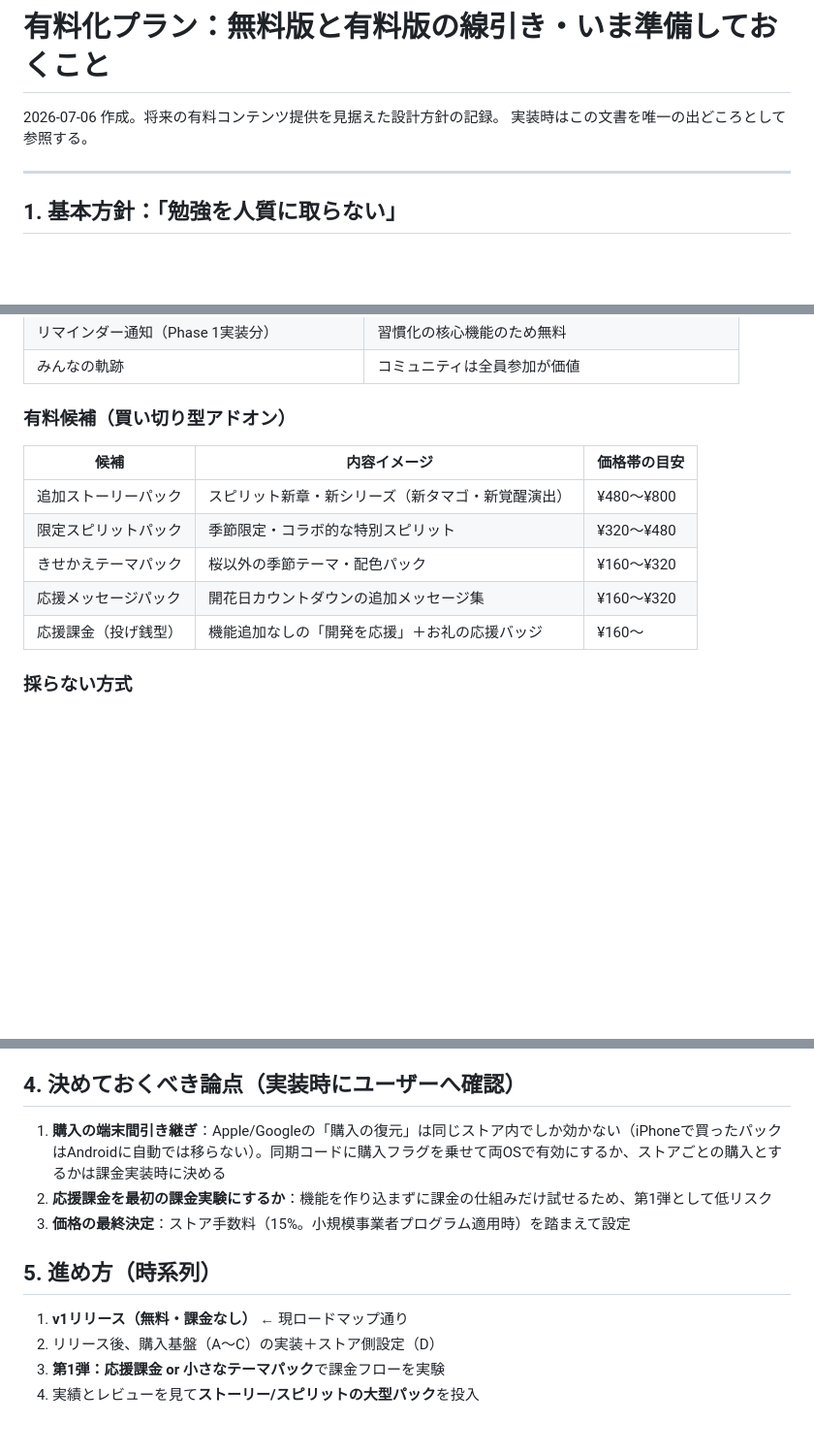
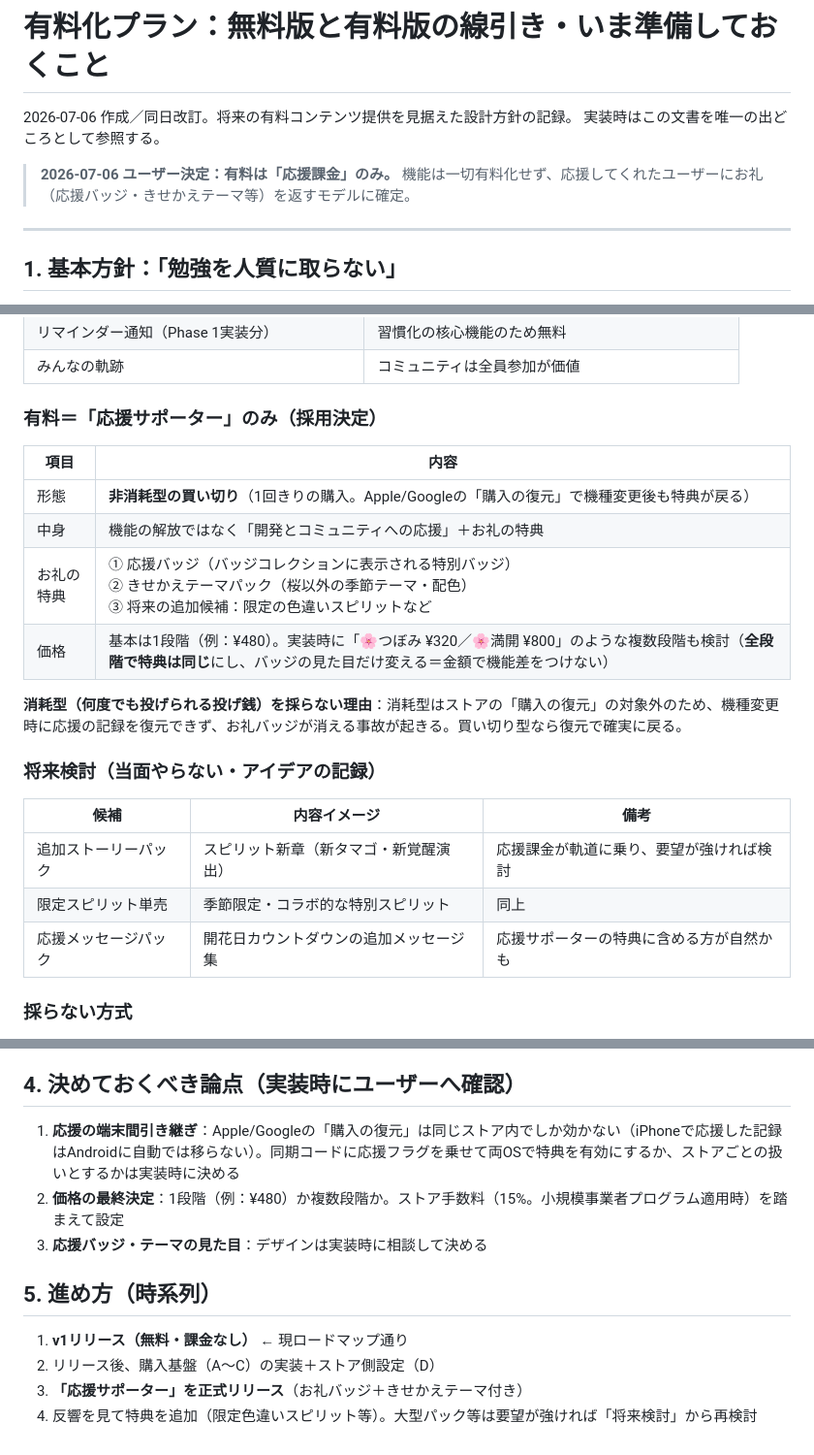
Before and after one commit to urutoraktiti-boop/kotsusaku-app, a Markdown page: docs/monetization-plan.md, 3 parts joined by grey strips. Shown at 97% size. Rendered like a GitHub page; blank space fills up the shorter version.

Commit message:
有料化プランを「応援課金のみ」モデルに改訂
- 有料は応援サポーター課金（買い切り・復元可能）のみに確定
- お礼特典: 応援バッジ＋きせかえテーマ（将来: 限定色違いスピリット）
- 消耗型投げ銭を採らない理由（機種変更で復元不可）を明記
- 旧有料候補は「将来検討」として記録を保持

Co-Authored-By: Claude Fable 5 <noreply@anthropic.com>
Claude-Session: https://claude.ai/code/session_01BrECW11m1jACBRfSvXspyQ

```diff
--- a/docs/monetization-plan.md
+++ b/docs/monetization-plan.md
@@ -1,7 +1,10 @@
 # 有料化プラン：無料版と有料版の線引き・いま準備しておくこと
 
-2026-07-06 作成。将来の有料コンテンツ提供を見据えた設計方針の記録。
+2026-07-06 作成／同日改訂。将来の有料コンテンツ提供を見据えた設計方針の記録。
 実装時はこの文書を唯一の出どころとして参照する。
+
+> **2026-07-06 ユーザー決定：有料は「応援課金」のみ。**
+> 機能は一切有料化せず、応援してくれたユーザーにお礼（応援バッジ・きせかえテーマ等）を返すモデルに確定。
 
 ---
 
@@ -30,14 +33,23 @@
 | リマインダー通知（Phase 1実装分） | 習慣化の核心機能のため無料 |
 | みんなの軌跡 | コミュニティは全員参加が価値 |
 
-### 有料候補（買い切り型アドオン）
-| 候補 | 内容イメージ | 価格帯の目安 |
+### 有料＝「応援サポーター」のみ（採用決定）
+
+| 項目 | 内容 |
+|---|---|
+| 形態 | **非消耗型の買い切り**（1回きりの購入。Apple/Googleの「購入の復元」で機種変更後も特典が戻る） |
+| 中身 | 機能の解放ではなく「開発とコミュニティへの応援」＋お礼の特典 |
+| お礼の特典 | ① 応援バッジ（バッジコレクションに表示される特別バッジ）<br>② きせかえテーマパック（桜以外の季節テーマ・配色）<br>③ 将来の追加候補：限定の色違いスピリットなど |
+| 価格 | 基本は1段階（例：¥480）。実装時に「🌸つぼみ ¥320／🌸満開 ¥800」のような複数段階も検討（**全段階で特典は同じ**にし、バッジの見た目だけ変える＝金額で機能差をつけない） |
+
+**消耗型（何度でも投げられる投げ銭）を採らない理由**：消耗型はストアの「購入の復元」の対象外のため、機種変更時に応援の記録を復元できず、お礼バッジが消える事故が起きる。買い切り型なら復元で確実に戻る。
+
+### 将来検討（当面やらない・アイデアの記録）
+| 候補 | 内容イメージ | 備考 |
 |---|---|---|
-| 追加ストーリーパック | スピリット新章・新シリーズ（新タマゴ・新覚醒演出） | ¥480〜¥800 |
-| 限定スピリットパック | 季節限定・コラボ的な特別スピリット | ¥320〜¥480 |
-| きせかえテーマパック | 桜以外の季節テーマ・配色パック | ¥160〜¥320 |
-| 応援メッセージパック | 開花日カウントダウンの追加メッセージ集 | ¥160〜¥320 |
-| 応援課金（投げ銭型） | 機能追加なしの「開発を応援」＋お礼の応援バッジ | ¥160〜 |
+| 追加ストーリーパック | スピリット新章（新タマゴ・新覚醒演出） | 応援課金が軌道に乗り、要望が強ければ検討 |
+| 限定スピリット単売 | 季節限定・コラボ的な特別スピリット | 同上 |
+| 応援メッセージパック | 開花日カウントダウンの追加メッセージ集 | 応援サポーターの特典に含める方が自然かも |
 
 ### 採らない方式
 - **月額サブスク**：受験生は「合格したら終わり」の利用者。月額は心理的負担が大きく、解約忘れの不満も生む。買い切りが世界観にも合う
@@ -72,13 +84,13 @@
 
 ## 4. 決めておくべき論点（実装時にユーザーへ確認）
 
-1. **購入の端末間引き継ぎ**：Apple/Googleの「購入の復元」は同じストア内でしか効かない（iPhoneで買ったパックはAndroidに自動では移らない）。同期コードに購入フラグを乗せて両OSで有効にするか、ストアごとの購入とするかは課金実装時に決める
-2. **応援課金を最初の課金実験にするか**：機能を作り込まずに課金の仕組みだけ試せるため、第1弾として低リスク
-3. **価格の最終決定**：ストア手数料（15%。小規模事業者プログラム適用時）を踏まえて設定
+1. **応援の端末間引き継ぎ**：Apple/Googleの「購入の復元」は同じストア内でしか効かない（iPhoneで応援した記録はAndroidに自動では移らない）。同期コードに応援フラグを乗せて両OSで特典を有効にするか、ストアごとの扱いとするかは実装時に決める
+2. **価格の最終決定**：1段階（例：¥480）か複数段階か。ストア手数料（15%。小規模事業者プログラム適用時）を踏まえて設定
+3. **応援バッジ・テーマの見た目**：デザインは実装時に相談して決める
 
 ## 5. 進め方（時系列）
 
 1. **v1リリース（無料・課金なし）** ← 現ロードマップ通り
 2. リリース後、購入基盤（A〜C）の実装＋ストア側設定（D）
-3. **第1弾：応援課金 or 小さなテーマパック**で課金フローを実験
-4. 実績とレビューを見て**ストーリー/スピリットの大型パック**を投入
+3. **「応援サポーター」を正式リリース**（お礼バッジ＋きせかえテーマ付き）
+4. 反響を見て特典を追加（限定色違いスピリット等）。大型パック等は要望が強ければ「将来検討」から再検討
```
